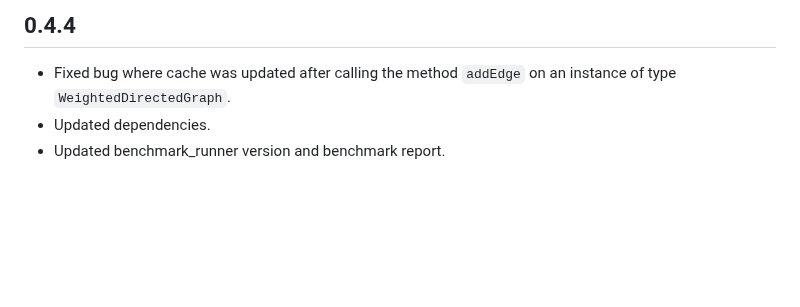
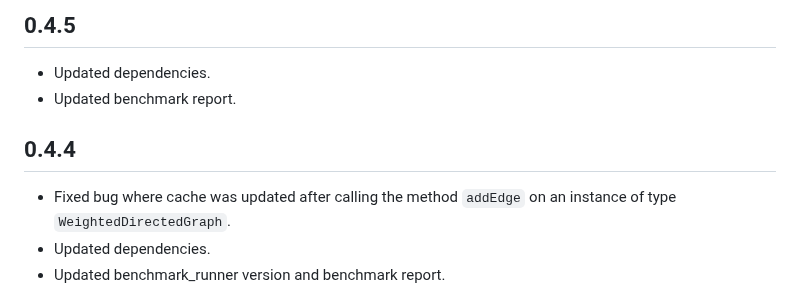
Before and after one commit to simphotonics/directed_graph, a Markdown page: CHANGELOG.md, the part around the change. Rendered like a GitHub page; blank space fills up the shorter version.

Commit message:
Updated dependencies.

```diff
--- a/CHANGELOG.md
+++ b/CHANGELOG.md
@@ -1,7 +1,11 @@
 
+## 0.4.5
+- Updated dependencies.
+- Updated benchmark report.
 
 ## 0.4.4
-- Fixed bug where cache was updated after calling the method `addEdge` on an instance of type
+- Fixed bug where cache was updated after calling the method `addEdge`
+   on an instance of type
   `WeightedDirectedGraph`.
 - Updated dependencies.
 - Updated benchmark_runner version and benchmark report.
```
Also changed, not shown: images/benchmark_report.png, 1 other file.
